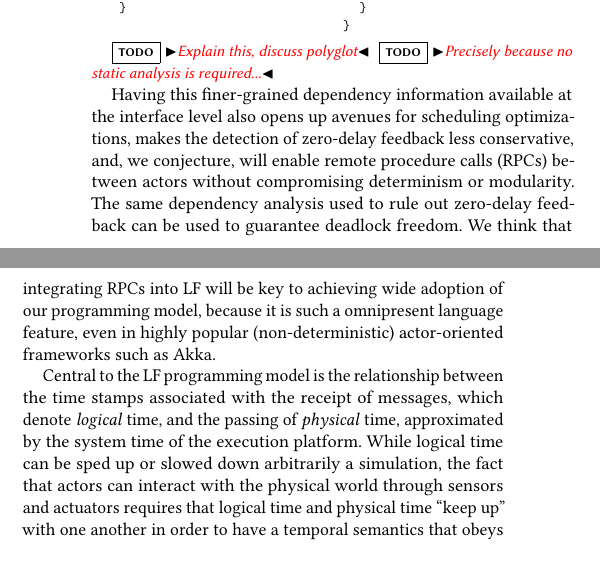
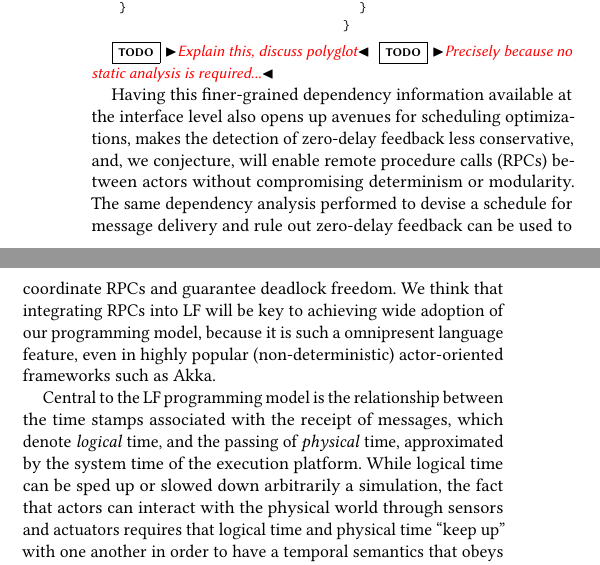
Before and after one commit to lf-lang/lingua-franca, a LaTeX paper (pubs/DAC/acttcs.tex): two parts of the columns of page 2 of 4, joined at a grey line, cut so that both start at the same text. Compiled offline with pdfLaTeX.

Commit message:
Clarified claim wrt deadlock freedom

```diff
--- a/pubs/DAC/acttcs.tex
+++ b/pubs/DAC/acttcs.tex
@@ -332,7 +332,7 @@ actor Brake {
 \todo{Explain this, discuss polyglot}
 \todo{Precisely because no static analysis is required...}
 
-Having this finer-grained dependency information available at the interface level also opens up avenues for scheduling optimizations, makes the detection of zero-delay feedback less conservative, and, we conjecture, will enable remote procedure calls (RPCs) between actors without compromising determinism or modularity. The same dependency analysis used to rule out zero-delay feedback can be used to guarantee deadlock freedom. We think that integrating RPCs into LF will be key to achieving wide adoption of our programming model, because it is such a omnipresent language feature, even in highly popular (non-deterministic) actor-oriented frameworks such as Akka.
+Having this finer-grained dependency information available at the interface level also opens up avenues for scheduling optimizations, makes the detection of zero-delay feedback less conservative, and, we conjecture, will enable remote procedure calls (RPCs) between actors without compromising determinism or modularity. The same dependency analysis performed to devise a schedule for message delivery and rule out zero-delay feedback can be used to coordinate RPCs and guarantee deadlock freedom. We think that integrating RPCs into LF will be key to achieving wide adoption of our programming model, because it is such a omnipresent language feature, even in highly popular (non-deterministic) actor-oriented frameworks such as Akka.
 
 Central to the LF programming model is the relationship between the time stamps associated with the receipt of messages, which denote \emph{logical} time, and the passing of \emph{physical} time, approximated by the system time of the execution platform. While logical time can be sped up or slowed down arbitrarily a simulation, the fact that actors can interact with the physical world through sensors and actuators requires that logical time and physical time ``keep up'' with one another in order to have a temporal semantics that obeys the principle of causality (i.e., effects cannot precede causes) for all observers.
 
```
